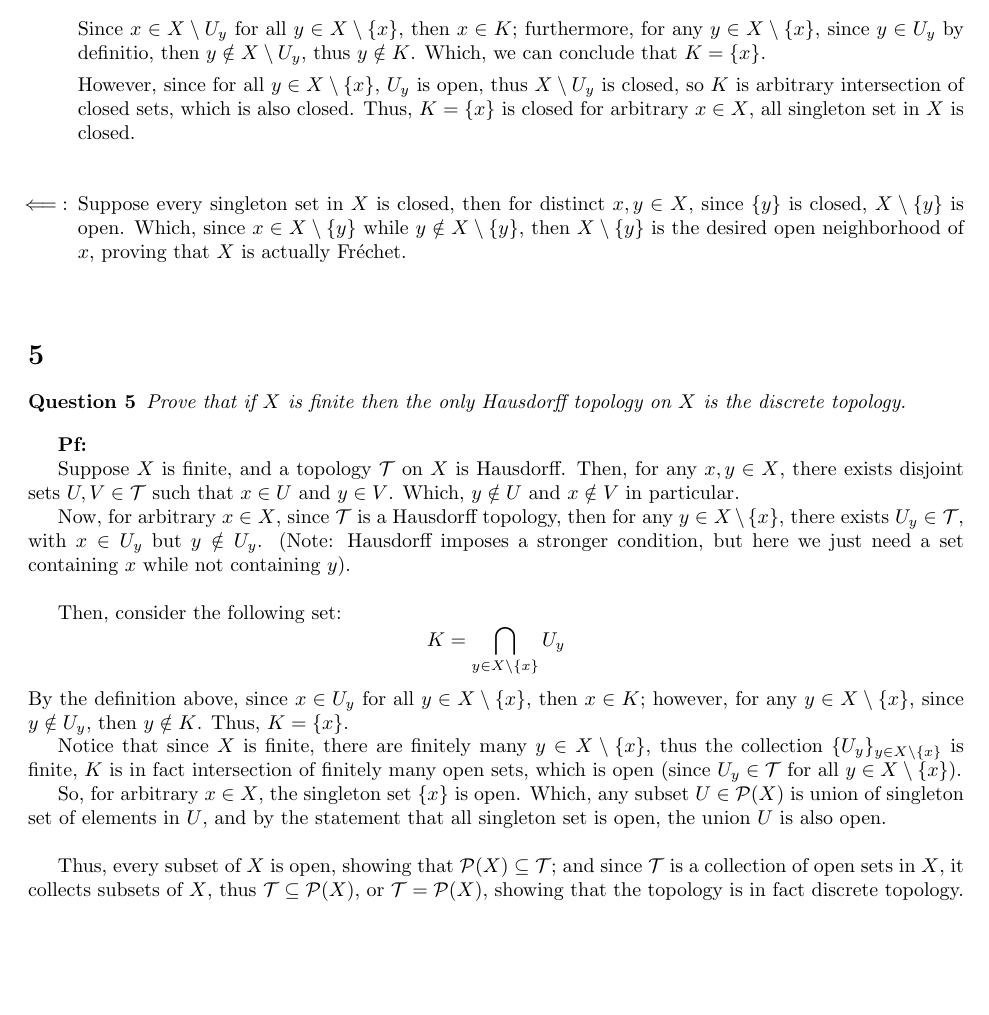
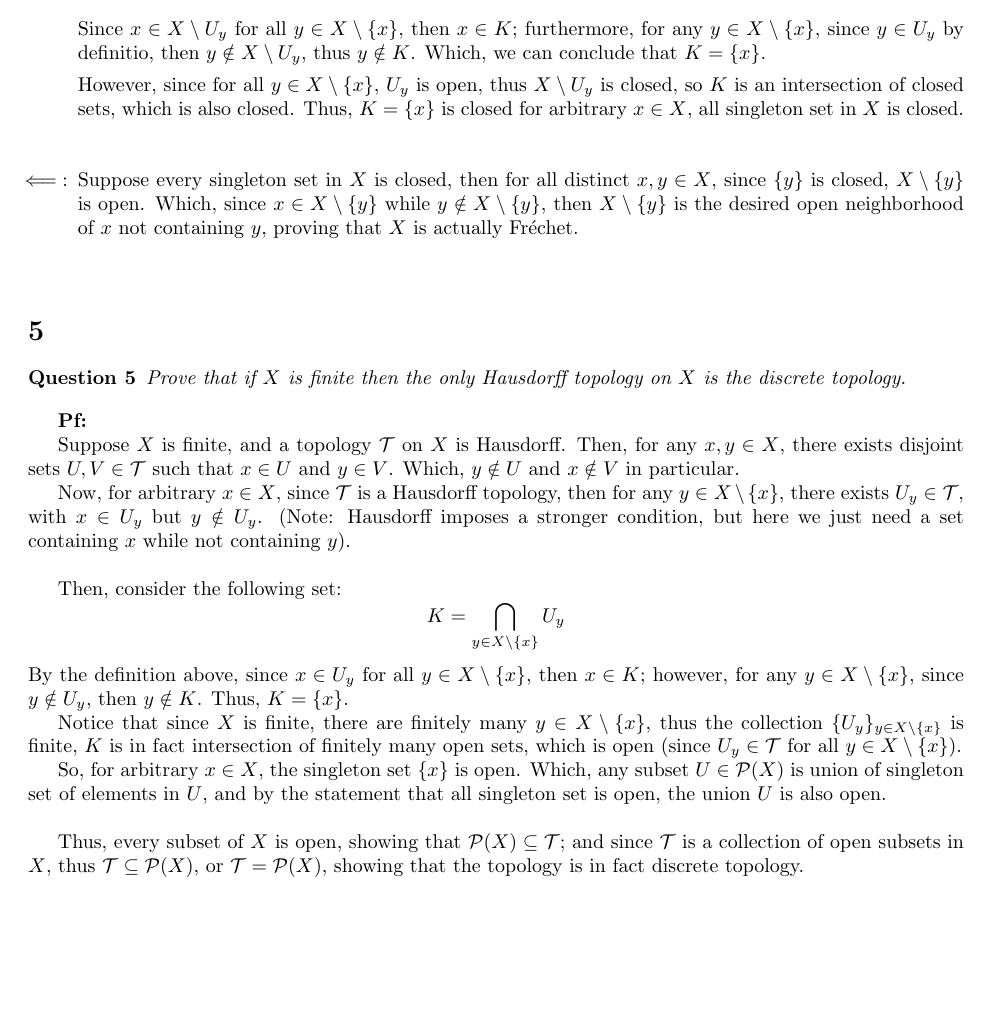
Before and after one commit to BryanWriggler/Winter-2025-HW, a LaTeX document (Math CS 120 Topology/HW 1/Math_CS_Topology_HW1_Zih-Yu_Hsieh.tex): part of page 5 of 5, cut so that both start at the same text, the shorter picture padded with empty space. Compiled offline with pdfLaTeX.

Commit message:
changes to topology hw1

```diff
--- a/Math CS 120 Topology/HW 1/Math_CS_Topology_HW1_Zih-Yu_Hsieh.tex
+++ b/Math CS 120 Topology/HW 1/Math_CS_Topology_HW1_Zih-Yu_Hsieh.tex
@@ -236,15 +236,15 @@ With the two inclusions above, $\mathcal{T}=\mathcal{T_B}$, which we can conclud
     Since $x\in X\setminus U_y$ for all $y\in X\setminus\{x\}$, then $x\in K$; furthermore, for any $y\in X\setminus\{x\}$,
     since $y\in U_y$ by definitio, then $y\notin X\setminus U_y$, thus $y\notin K$. Which, we can conclude that $K=\{x\}$.
 
-    However, since for all $y\in X\setminus\{x\}$, $U_y$ is open, thus $X\setminus U_y$ is closed, so $K$ is arbitrary intersection of closed sets,
+    However, since for all $y\in X\setminus\{x\}$, $U_y$ is open, thus $X\setminus U_y$ is closed, so $K$ is an intersection of closed sets,
     which is also closed. Thus, $K=\{x\}$ is closed for arbitrary $x\in X$, all singleton set in $X$ is closed.
 
 
     \hfill
 
     \item[$\impliedby:$]
-    Suppose every singleton set in $X$ is closed, then for distinct $x,y\in X$, since $\{y\}$ is closed, $X\setminus\{y\}$ is open.
-    Which, since $x\in X\setminus\{y\}$ while $y\notin X\setminus\{y\}$, then $X\setminus\{y\}$ is the desired open neighborhood of $x$,
+    Suppose every singleton set in $X$ is closed, then for all distinct $x,y\in X$, since $\{y\}$ is closed, $X\setminus\{y\}$ is open.
+    Which, since $x\in X\setminus\{y\}$ while $y\notin X\setminus\{y\}$, then $X\setminus\{y\}$ is the desired open neighborhood of $x$ not containing $y$,
     proving that $X$ is actually Fréchet.
 
 \end{itemize}
@@ -279,8 +279,8 @@ and by the statement that all singleton set is open, the union $U$ is also open.
 
 \hfill
 
-Thus, every subset of $X$ is open, showing that $\mathcal{P}(X)\subseteq \mathcal{T}$; and since $\mathcal{T}$ is a collection of open sets in $X$,
-it collects subsets of $X$, thus $\mathcal{T}\subseteq \mathcal{P}(X)$, or $\mathcal{T}=\mathcal{P}(X)$, showing that the topology is in fact discrete topology.
+Thus, every subset of $X$ is open, showing that $\mathcal{P}(X)\subseteq \mathcal{T}$; and since $\mathcal{T}$ is a collection of open subsets in $X$,
+thus $\mathcal{T}\subseteq \mathcal{P}(X)$, or $\mathcal{T}=\mathcal{P}(X)$, showing that the topology is in fact discrete topology.
 
 
 \end{document}
```
Also changed, not shown: Math CS 120 Topology/HW 1/Math_CS_Topology_HW1_Zih-Yu_Hsieh.pdf, Math CS 120 Topology/HW 1/Math_CS_Topology_HW1_Zih-Yu_Hsieh.tex (4 more changed lines), 2 other files.
